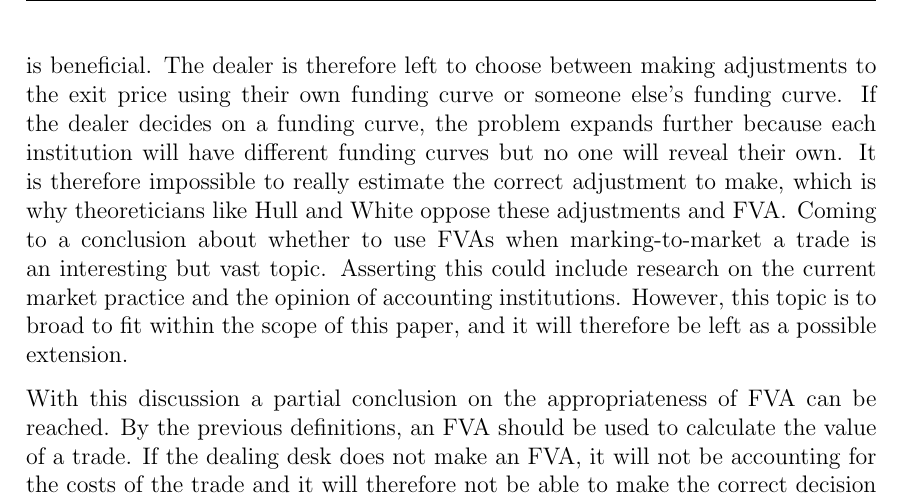
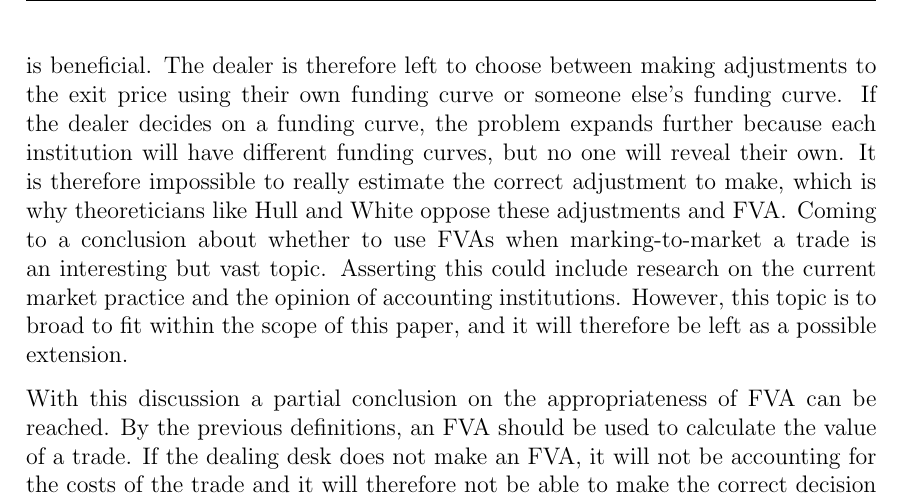
Before and after one commit to sebastianbaltser/master-thesis, a LaTeX thesis (thesis/main.tex, which reads thesis/content/body-matter/fva-debate/price-vs-value.tex): part of page 25 of 59, cut so that both start at the same text. Compiled offline with pdfLaTeX.

Commit message:
Fix grammar

```diff
--- a/thesis/content/body-matter/fva-debate/price-vs-value.tex
+++ b/thesis/content/body-matter/fva-debate/price-vs-value.tex
@@ -96,7 +96,7 @@
     The dealer is therefore left to choose between making adjustments to the exit price
     using their own funding curve or someone else's funding curve.
     If the dealer decides on a funding curve, the problem expands further
-    because each institution will have different funding curves but no one will reveal their own.
+    because each institution will have different funding curves, but no one will reveal their own.
     It is therefore impossible to really estimate the correct adjustment to make,
     which is why theoreticians like Hull and White oppose these adjustments and \FVA/.
     Coming to a conclusion about whether to use \FVA/s when marking-to-market a trade
```
